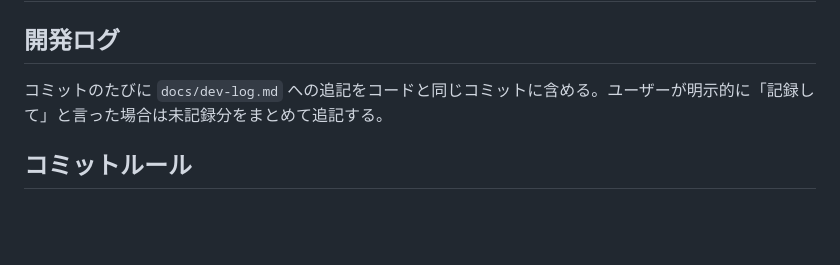
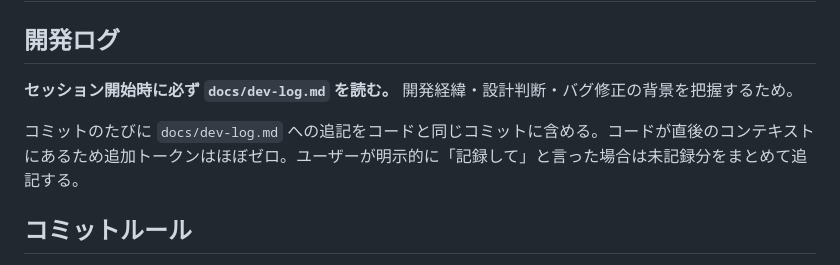
Before and after one commit to twoweller-hub/workoutlog2, a Markdown page: CLAUDE.md, the part around the change. GitHub-like rendering; blank space fills up the shorter version.

Commit message:
CLAUDE.md：セッション開始時にdev-log読み込み・毎コミット追記ルールを明記

```diff
--- a/CLAUDE.md
+++ b/CLAUDE.md
@@ -2,7 +2,9 @@
 
 ## 開発ログ
 
-コミットのたびに `docs/dev-log.md` への追記をコードと同じコミットに含める。ユーザーが明示的に「記録して」と言った場合は未記録分をまとめて追記する。
+**セッション開始時に必ず `docs/dev-log.md` を読む。** 開発経緯・設計判断・バグ修正の背景を把握するため。
+
+コミットのたびに `docs/dev-log.md` への追記をコードと同じコミットに含める。コードが直後のコンテキストにあるため追加トークンはほぼゼロ。ユーザーが明示的に「記録して」と言った場合は未記録分をまとめて追記する。
 
 ## コミットルール
 
```
